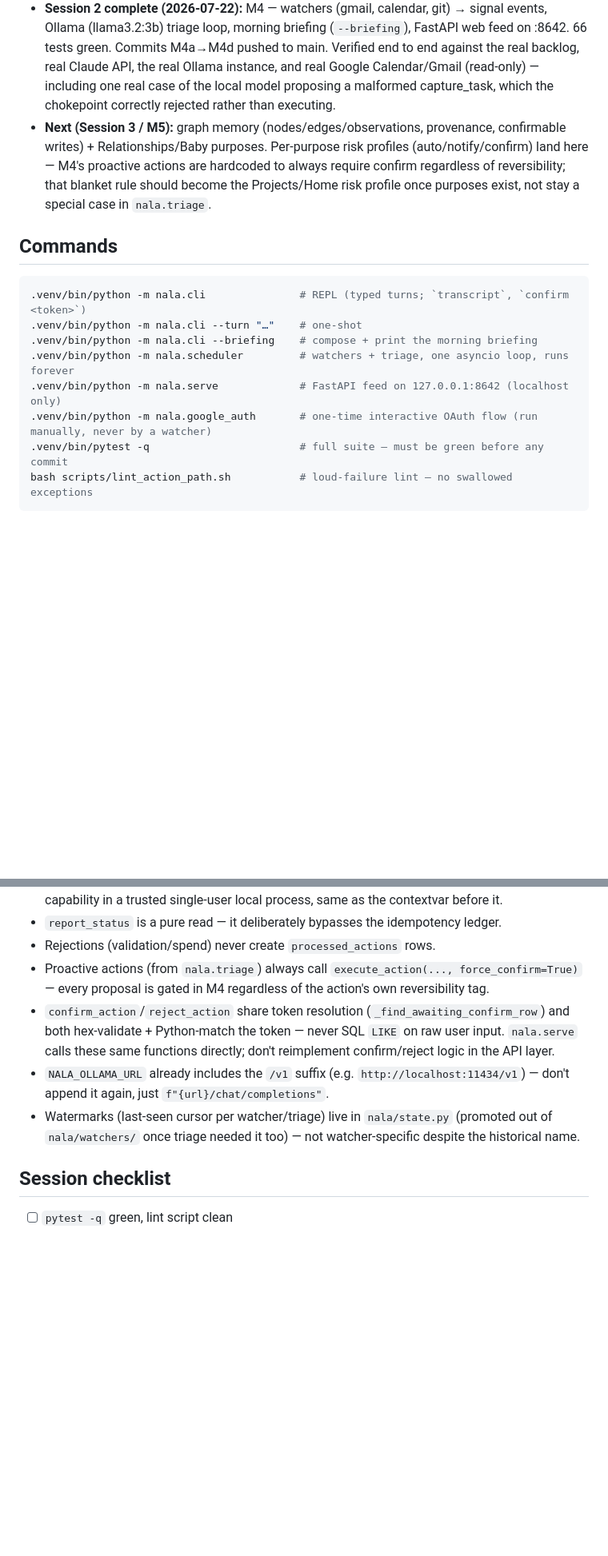
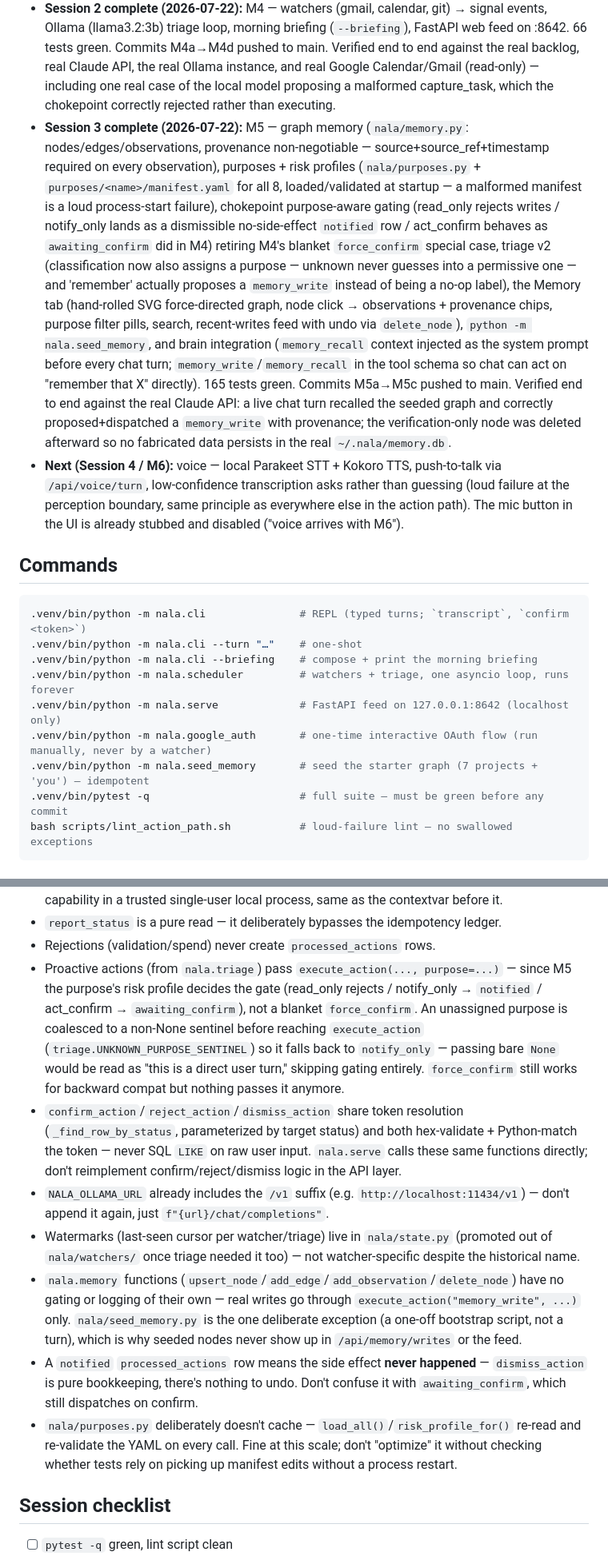
Before and after one commit to r90ghosh/nala, a Markdown page: CLAUDE.md, 2 parts joined by grey strips. Shown at 80% size. Rendered like a GitHub page; blank space fills up the shorter version.

Commit message:
docs: update CLAUDE.md status for M5 completion
Records M5a-M5c as done (graph memory, purposes/risk profiles, Memory
tab, brain integration), sets the M6 (voice) next-session note, and
fixes two gotchas that M5 made stale: proactive dispatch no longer uses
a blanket force_confirm (purpose-based risk gating instead), and
confirm/reject/dismiss now share _find_row_by_status rather than the
old _find_awaiting_confirm_row. Adds gotchas for memory writes bypassing
the chokepoint only in seed_memory.py, notified-vs-awaiting_confirm
semantics, and purposes.py's deliberate lack of caching.

````diff
--- a/CLAUDE.md
+++ b/CLAUDE.md
@@ -15,12 +15,29 @@ the action path. Repo: https://github.com/r90ghosh/nala
   against the real backlog, real Claude API, the real Ollama instance, and real Google
   Calendar/Gmail (read-only) — including one real case of the local model proposing a
   malformed capture_task, which the chokepoint correctly rejected rather than executing.
-- **Next (Session 3 / M5):** graph memory (nodes/edges/observations, provenance,
-  confirmable writes) + Relationships/Baby purposes. Per-purpose risk profiles
-  (auto/notify/confirm) land here — M4's proactive actions are hardcoded to always
-  require confirm regardless of reversibility; that blanket rule should become the
-  Projects/Home risk profile once purposes exist, not stay a special case in
-  `nala.triage`.
+- **Session 3 complete (2026-07-22):** M5 — graph memory (`nala/memory.py`:
+  nodes/edges/observations, provenance non-negotiable — source+source_ref+timestamp
+  required on every observation), purposes + risk profiles (`nala/purposes.py` +
+  `purposes/<name>/manifest.yaml` for all 8, loaded/validated at startup — a malformed
+  manifest is a loud process-start failure), chokepoint purpose-aware gating
+  (read_only rejects writes / notify_only lands as a dismissible no-side-effect
+  `notified` row / act_confirm behaves as `awaiting_confirm` did in M4) retiring M4's
+  blanket `force_confirm` special case, triage v2 (classification now also assigns a
+  purpose — unknown never guesses into a permissive one — and 'remember' actually
+  proposes a `memory_write` instead of being a no-op label), the Memory tab (hand-rolled
+  SVG force-directed graph, node click → observations + provenance chips, purpose
+  filter pills, search, recent-writes feed with undo via `delete_node`),
+  `python -m nala.seed_memory`, and brain integration (`memory_recall` context injected
+  as the system prompt before every chat turn; `memory_write`/`memory_recall` in the
+  tool schema so chat can act on "remember that X" directly). 165 tests green. Commits
+  M5a→M5c pushed to main. Verified end to end against the real Claude API: a live chat
+  turn recalled the seeded graph and correctly proposed+dispatched a `memory_write` with
+  provenance; the verification-only node was deleted afterward so no fabricated data
+  persists in the real `~/.nala/memory.db`.
+- **Next (Session 4 / M6):** voice — local Parakeet STT + Kokoro TTS, push-to-talk via
+  `/api/voice/turn`, low-confidence transcription asks rather than guessing (loud failure
+  at the perception boundary, same principle as everywhere else in the action path). The
+  mic button in the UI is already stubbed and disabled ("voice arrives with M6").
 
 ## Commands
 
@@ -31,6 +48,7 @@ the action path. Repo: https://github.com/r90ghosh/nala
 .venv/bin/python -m nala.scheduler         # watchers + triage, one asyncio loop, runs forever
 .venv/bin/python -m nala.serve             # FastAPI feed on 127.0.0.1:8642 (localhost only)
 .venv/bin/python -m nala.google_auth       # one-time interactive OAuth flow (run manually, never by a watcher)
+.venv/bin/python -m nala.seed_memory       # seed the starter graph (7 projects + 'you') — idempotent
 .venv/bin/pytest -q                        # full suite — must be green before any commit
 bash scripts/lint_action_path.sh           # loud-failure lint — no swallowed exceptions
 ```
@@ -55,15 +73,31 @@ bash scripts/lint_action_path.sh           # loud-failure lint — no swallowed
   forgeable capability in a trusted single-user local process, same as the contextvar before it.
 - `report_status` is a pure read — it deliberately bypasses the idempotency ledger.
 - Rejections (validation/spend) never create `processed_actions` rows.
-- Proactive actions (from `nala.triage`) always call `execute_action(..., force_confirm=True)`
-  — every proposal is gated in M4 regardless of the action's own reversibility tag.
-- `confirm_action`/`reject_action` share token resolution (`_find_awaiting_confirm_row`) and
-  both hex-validate + Python-match the token — never SQL `LIKE` on raw user input. `nala.serve`
-  calls these same functions directly; don't reimplement confirm/reject logic in the API layer.
+- Proactive actions (from `nala.triage`) pass `execute_action(..., purpose=...)` — since M5 the
+  purpose's risk profile decides the gate (read_only rejects / notify_only → `notified` /
+  act_confirm → `awaiting_confirm`), not a blanket `force_confirm`. An unassigned purpose is
+  coalesced to a non-None sentinel before reaching `execute_action` (`triage.UNKNOWN_PURPOSE_SENTINEL`)
+  so it falls back to `notify_only` — passing bare `None` would be read as "this is a direct user
+  turn," skipping gating entirely. `force_confirm` still works for backward compat but nothing
+  passes it anymore.
+- `confirm_action`/`reject_action`/`dismiss_action` share token resolution (`_find_row_by_status`,
+  parameterized by target status) and both hex-validate + Python-match the token — never SQL
+  `LIKE` on raw user input. `nala.serve` calls these same functions directly; don't reimplement
+  confirm/reject/dismiss logic in the API layer.
 - `NALA_OLLAMA_URL` already includes the `/v1` suffix (e.g. `http://localhost:11434/v1`) —
   don't append it again, just `f"{url}/chat/completions"`.
 - Watermarks (last-seen cursor per watcher/triage) live in `nala/state.py` (promoted out of
   `nala/watchers/` once triage needed it too) — not watcher-specific despite the historical name.
+- `nala.memory` functions (`upsert_node`/`add_edge`/`add_observation`/`delete_node`) have no
+  gating or logging of their own — real writes go through `execute_action("memory_write", ...)`
+  only. `nala/seed_memory.py` is the one deliberate exception (a one-off bootstrap script, not a
+  turn), which is why seeded nodes never show up in `/api/memory/writes` or the feed.
+- A `notified` `processed_actions` row means the side effect **never happened** — `dismiss_action`
+  is pure bookkeeping, there's nothing to undo. Don't confuse it with `awaiting_confirm`, which
+  still dispatches on confirm.
+- `nala/purposes.py` deliberately doesn't cache — `load_all()`/`risk_profile_for()` re-read and
+  re-validate the YAML on every call. Fine at this scale; don't "optimize" it without checking
+  whether tests rely on picking up manifest edits without a process restart.
 
 ## Session checklist
 
````
